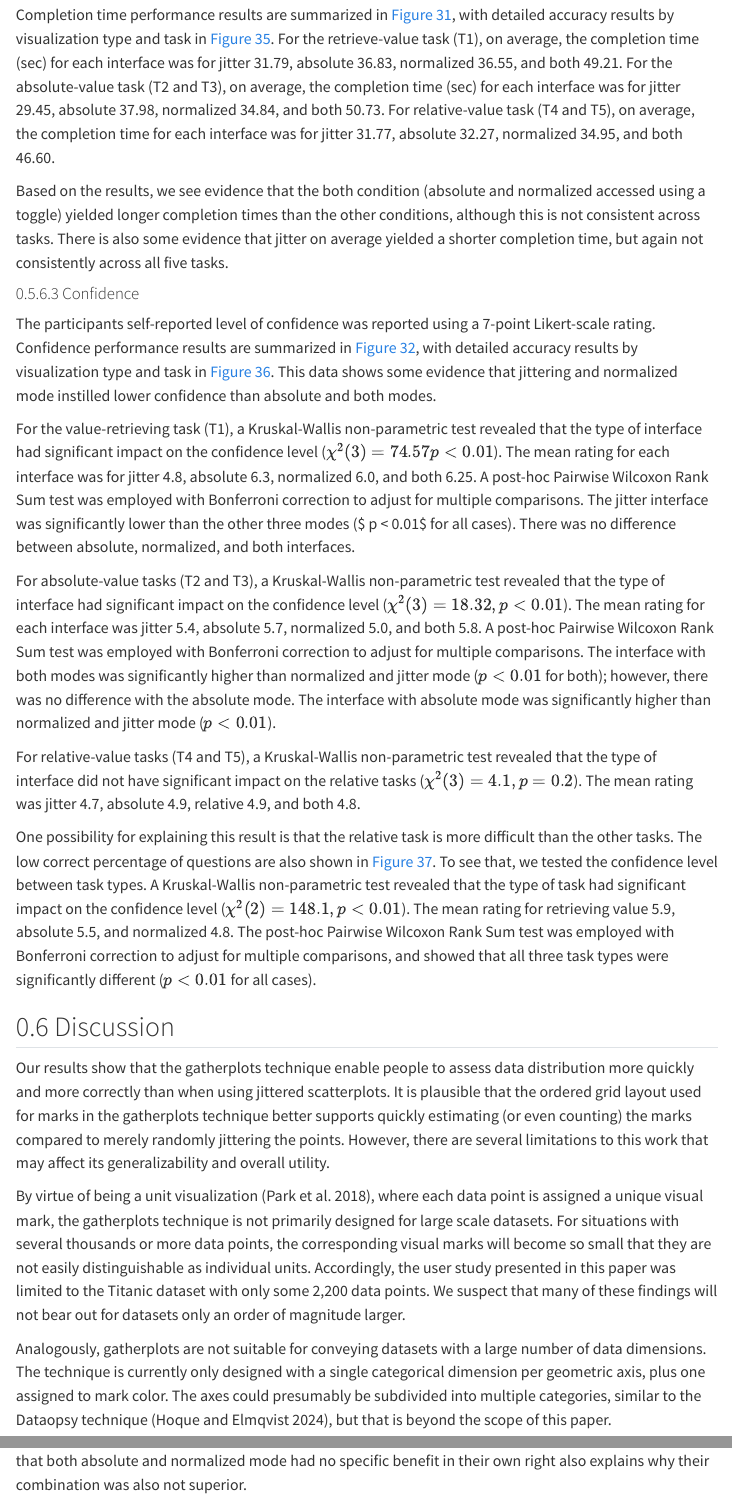
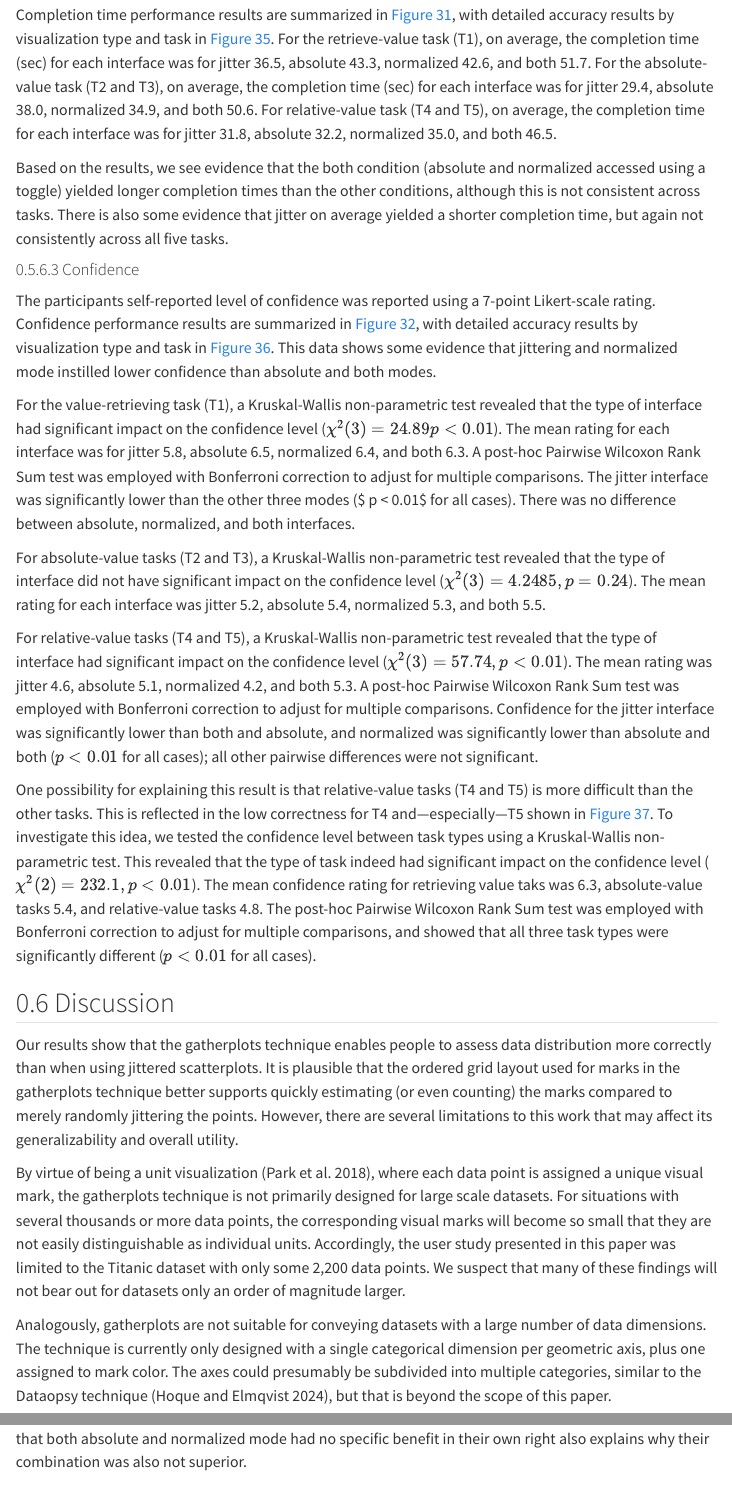
Before and after one commit to journalovi/2023-park-gatherplots, a Quarto document (index.qmd): the page in a window 1100 px wide, from 10950 px down, and a second part further down, joined at a grey line. Rendered offline with R 4.5, knitr and Pandoc in place of Quarto, with nearby package versions; menus at the side of the page are left out.

Commit message:
Addressing Review 2 (round 2).

```diff
--- a/index.qmd
+++ b/index.qmd
@@ -757,9 +757,9 @@ This trend seems to mostly persist across all five tasks.
 #### Completion Time
 
 Completion time performance results are summarized in @fig-vis-time, with detailed accuracy results by visualization type and task in @fig-taskxvis-time.
-For the retrieve-value task (T1), on average, the completion time (sec) for each interface was for jitter 31.79, absolute 36.83, normalized 36.55, and both 49.21.
-For the absolute-value task (T2 and T3), on average, the completion time (sec) for each interface was for jitter 29.45, absolute 37.98, normalized 34.84, and both 50.73.
-For relative-value task (T4 and T5), on average, the completion time for each interface was for jitter 31.77, absolute 32.27, normalized 34.95, and both 46.60.
+For the retrieve-value task (T1), on average, the completion time (sec) for each interface was for jitter 36.5, absolute 43.3, normalized 42.6, and both 51.7.
+For the absolute-value task (T2 and T3), on average, the completion time (sec) for each interface was for jitter 29.4, absolute 38.0, normalized 34.9, and both 50.6.
+For relative-value task (T4 and T5), on average, the completion time for each interface was for jitter 31.8, absolute 32.2, normalized 35.0, and both 46.5.
 
 Based on the results, we see evidence that the both condition (absolute and normalized accessed using a toggle) yielded longer completion times than the other conditions, although this is not consistent across tasks.
 There is also some evidence that jitter on average yielded a shorter completion time, but again not consistently across all five tasks.
@@ -770,32 +770,31 @@ The participants self-reported level of confidence was reported using a 7-point
 Confidence performance results are summarized in @fig-vis-confidence, with detailed accuracy results by visualization type and task in @fig-taskxvis-confidence.
 This data shows some evidence that jittering and normalized mode instilled lower confidence than absolute and both modes.
 
-For the value-retrieving task (T1), a Kruskal-Wallis non-parametric test revealed that the type of interface had significant impact on the confidence level ($\chi^2(3) = 74.57 p < 0.01$).
-The mean rating for each interface was for jitter 4.8, absolute 6.3, normalized 6.0, and both 6.25.
+For the value-retrieving task (T1), a Kruskal-Wallis non-parametric test revealed that the type of interface had significant impact on the confidence level ($\chi^2(3) = 24.89 p < 0.01$).
+The mean rating for each interface was for jitter 5.8, absolute 6.5, normalized 6.4, and both 6.3.
 A post-hoc Pairwise Wilcoxon Rank Sum test was employed with Bonferroni correction to adjust for multiple comparisons.
 The jitter interface was significantly lower than the other three modes ($ p < 0.01$ for all cases).
 There was no difference between absolute, normalized, and both interfaces.
 
-For absolute-value tasks (T2 and T3), a Kruskal-Wallis non-parametric test revealed that the type of interface had significant impact on the confidence level ($\chi^2(3) = 18.32, p < 0.01$).
-The mean rating for each interface was jitter 5.4, absolute 5.7, normalized 5.0, and both 5.8.
+For absolute-value tasks (T2 and T3), a Kruskal-Wallis non-parametric test revealed that the type of interface did not have significant impact on the confidence level ($\chi^2(3) = 4.2485, p = 0.24$).
+The mean rating for each interface was jitter 5.2, absolute 5.4, normalized 5.3, and both 5.5.
+
+For relative-value tasks (T4 and T5), a Kruskal-Wallis non-parametric test revealed that the type of interface had significant impact on the confidence level ($\chi^2(3) = 57.74, p < 0.01$).
+The mean rating was jitter 4.6, absolute 5.1, normalized 4.2, and both 5.3.
 A post-hoc Pairwise Wilcoxon Rank Sum test was employed with Bonferroni correction to adjust for multiple comparisons.
-The interface with both modes was significantly higher than normalized and jitter mode ($p < 0.01$ for both); however, there was no difference with the absolute mode.
-The interface with absolute mode was significantly higher than normalized and jitter mode ($p < 0.01$).
+Confidence for the jitter interface was significantly lower than both and absolute, and normalized was significantly lower than absolute and both ($p < 0.01$ for all cases); all other pairwise differences were not significant.
 
-For relative-value tasks (T4 and T5), a Kruskal-Wallis non-parametric test revealed that the type of interface did not have significant impact on the relative tasks ($\chi^2(3) = 4.1, p = 0.2$).
-The mean rating was jitter 4.7, absolute 4.9, relative 4.9, and both 4.8.
-
-One possibility for explaining this result is that the relative task is more difficult than the other tasks.
-The low correct percentage of questions are also shown in @fig-correctness.
-To see that, we tested the confidence level between task types.
-A Kruskal-Wallis non-parametric test revealed that the type of task had significant impact on the confidence level ($\chi^2(2) = 148.1, p < 0.01$).
-The mean rating for retrieving value 5.9, absolute 5.5, and normalized 4.8.
+One possibility for explaining this result is that relative-value tasks (T4 and T5) is more difficult than the other tasks.
+This is reflected in the low correctness for T4 and---especially---T5 shown in @fig-correctness.
+To investigate this idea, we tested the confidence level between task types using a Kruskal-Wallis non-parametric test.
+This revealed that the type of task indeed had significant impact on the confidence level ($\chi^2(2) = 232.1, p < 0.01$).
+The mean confidence rating for retrieving value taks was 6.3, absolute-value tasks 5.4, and relative-value tasks 4.8.
 The post-hoc Pairwise Wilcoxon Rank Sum test was employed with Bonferroni correction to adjust for multiple comparisons, and showed that all three task types were significantly different ($p < 0.01$ for all cases).
 
 <!-- ========================================================================== -->
 ## Discussion
 
-Our results show that the gatherplots technique enable people to assess data distribution more quickly and more correctly than when using jittered scatterplots.
+Our results show that the gatherplots technique enables people to assess data distribution more correctly than when using jittered scatterplots.
 It is plausible that the ordered grid layout used for marks in the gatherplots technique better supports quickly estimating (or even counting) the marks compared to merely randomly jittering the points.
 However, there are several limitations to this work that may affect its generalizability and overall utility.
 
```
Also changed, not shown: index.qmd (6 more changed lines).
